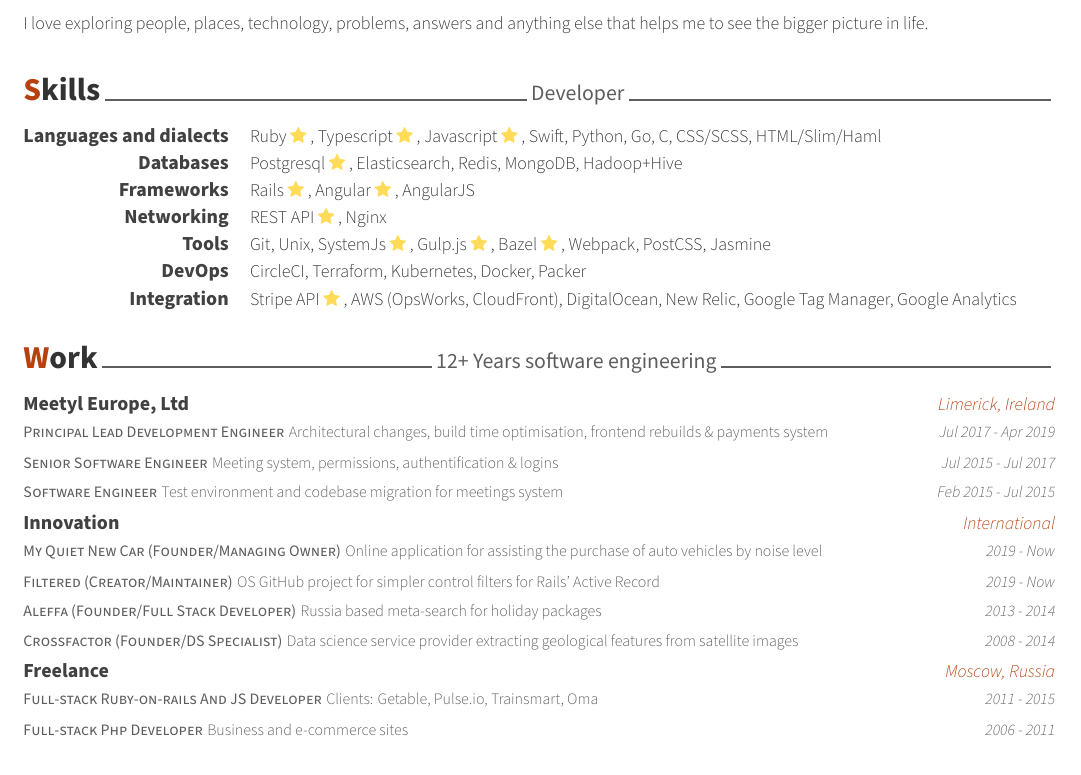
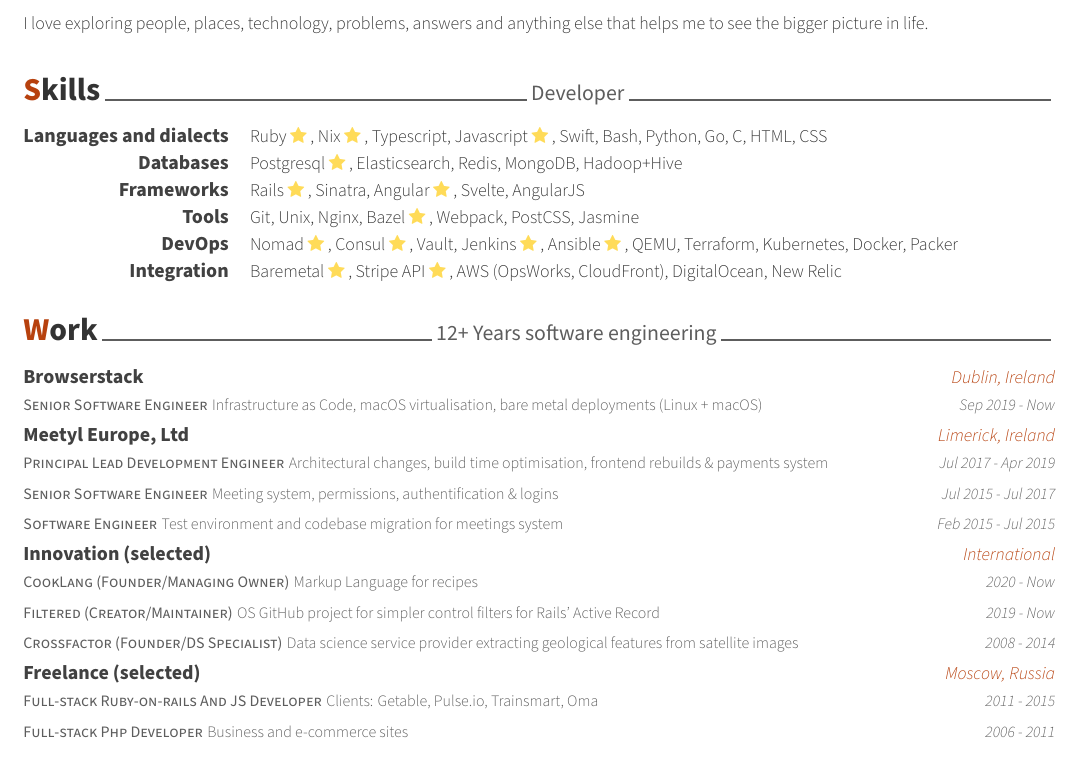
Before and after one commit to dubadub/my_cv, a LaTeX CV (cv.tex, which reads cv/experience.tex, cv/skills.tex): part of the page, cut so that both start at the same text. Compiled offline with XeLaTeX.

Commit message:
Updated CV

```diff
--- a/cv/experience.tex
+++ b/cv/experience.tex
@@ -9,7 +9,14 @@
 \begin{cventries}
 
 %---------------------------------------------------------
-  \cvblitz
+    \cvblitz
+    {Senior Software Engineer} % Job title
+    {Infrastructure as Code, macOS virtualisation, bare metal deployments (Linux + macOS)}
+    {Browserstack} % Organization
+    {Dublin, Ireland} % Location
+    {Sep 2019 - Now} % Date(s)
+
+    \cvblitz
     {Principal Lead Development Engineer} % Job title
     {Architectural changes, build time optimisation, frontend rebuilds \& payments system}
     {Meetyl Europe, Ltd} % Organization
@@ -31,12 +38,12 @@
     {Feb 2015 - Jul 2015} % Date(s)
 
 %---------------------------------------------------------
-  \cvblitz
-    {My Quiet New Car (Founder/Managing Owner)} % Job title
-    {Online application for assisting the purchase of auto vehicles by noise level} % Achievments
-    {Innovation} % Organization
+    \cvblitz
+    {CookLang (Founder/Managing Owner)} % Job title
+    {Markup Language for recipes} % Achievments
+    {Innovation (selected)} % Organization
     {International} % Location
-    {2019 - Now} % Date(s)
+    {2020 - Now} % Date(s)
 
     \cvblitz
     {Filtered (Creator/Maintainer)} % Job title
@@ -46,13 +53,6 @@
     {2019 - Now} % Date(s)
 
     \cvblitz
-    {Aleffa (Founder/Full Stack Developer)} % Job title
-    {Russia based meta-search for holiday packages} % Achievments
-    {} % Organization
-    {} % Location
-    {2013 - 2014} % Date(s)
-
-    \cvblitz
     {Crossfactor (Founder/DS Specialist)} % Job title
     {Data science service provider extracting geological features from satellite images} % Achievments
     {} % Organization
@@ -60,10 +60,10 @@
     {2008 - 2014} % Date(s)
 
 %---------------------------------------------------------
-  \cvblitz
+    \cvblitz
     {Full-stack Ruby-on-rails And JS Developer} % Job title
     {Clients: Getable, Pulse.io, Trainsmart, Oma} % Achievments
-    {Freelance} % Organization
+    {Freelance (selected)} % Organization
     {Moscow, Russia} % Location
     {2011 - 2015} % Date(s)
 
--- a/cv/skills.tex
+++ b/cv/skills.tex
@@ -11,7 +11,7 @@
 %---------------------------------------------------------
   \cvskill
     {Languages and dialects} % Category
-    {Ruby \cvstar, Typescript \cvstar, Javascript \cvstar, Swift, Python, Go, C, CSS/SCSS, HTML/Slim/Haml} % Skills
+    {Ruby \cvstar, Nix \cvstar, Typescript, Javascript \cvstar, Swift, Bash, Python, Go, C, HTML, CSS} % Skills
 
 %---------------------------------------------------------
   \cvskill
@@ -21,28 +21,23 @@
 %---------------------------------------------------------
   \cvskill
     {Frameworks} % Category
-    {Rails \cvstar, Angular \cvstar, AngularJS} % Skills
-
-%---------------------------------------------------------
-  \cvskill
-    {Networking} % Category
-    {REST API \cvstar, Nginx} % Skills
+    {Rails \cvstar, Sinatra, Angular \cvstar, Svelte, AngularJS} % Skills
 
 %---------------------------------------------------------
   \cvskill
     {Tools} % Category
-    {Git, Unix, SystemJs \cvstar, Gulp.js \cvstar, Bazel \cvstar, Webpack, PostCSS, Jasmine} % Skills
+    {Git, Unix, Nginx, Bazel \cvstar, Webpack, PostCSS, Jasmine} % Skills
 
 %---------------------------------------------------------
   \cvskill
     {DevOps} % Category
-    {CircleCI, Terraform, Kubernetes, Docker, Packer} % Skills
+    {Nomad \cvstar, Consul \cvstar, Vault, Jenkins \cvstar, Ansible \cvstar, QEMU, Terraform, Kubernetes, Docker, Packer} % Skills
 
 
 %---------------------------------------------------------
   \cvskill
     {Integration} % Category
-    {Stripe API \cvstar, AWS (OpsWorks, CloudFront), DigitalOcean, New Relic, Google Tag Manager, Google Analytics} % Skills
+    {Baremetal \cvstar, Stripe API \cvstar, AWS (OpsWorks, CloudFront), DigitalOcean, New Relic} % Skills
 
 
 %---------------------------------------------------------
```
